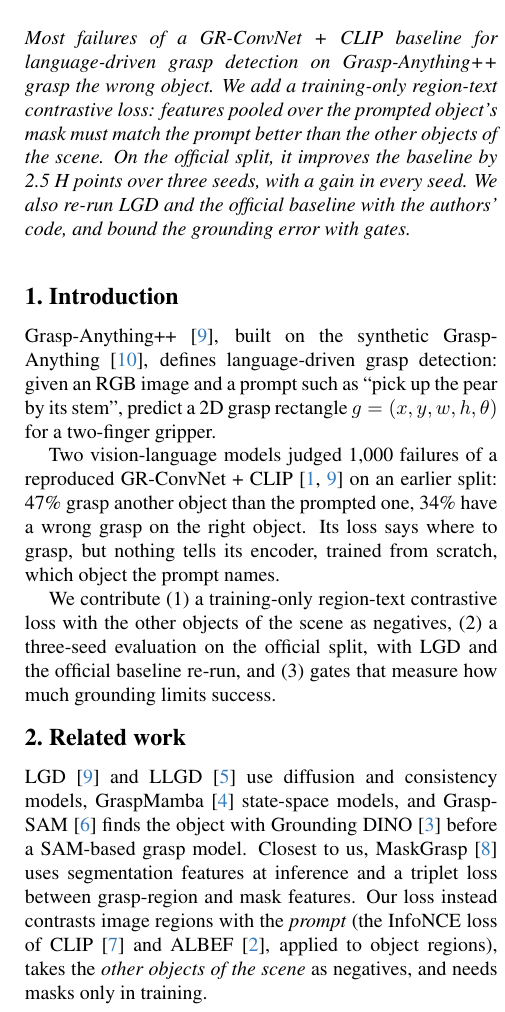
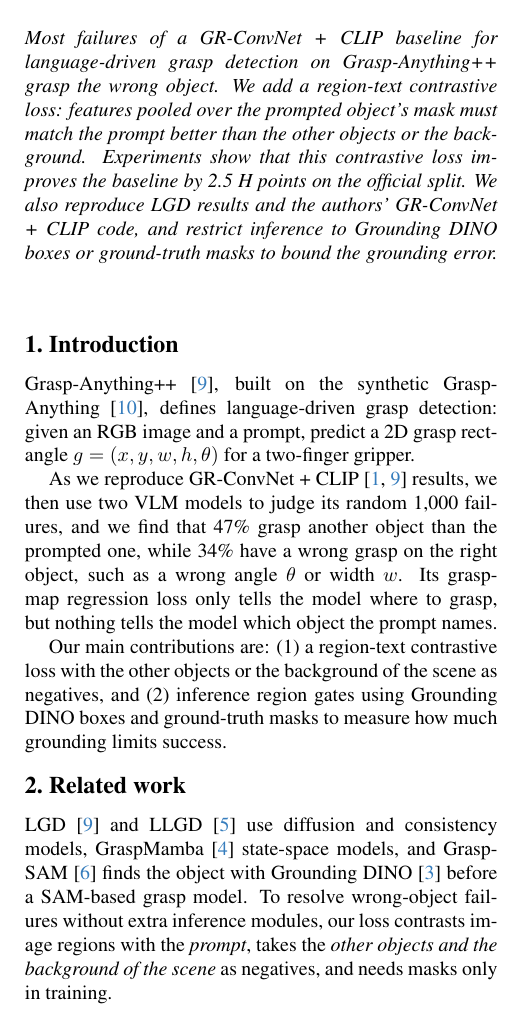
Before and after one commit to hoangducanh1865/PI, a LaTeX paper (lang_grasp/paper/main.tex, which reads lang_grasp/paper/sec/0_abstract.tex, lang_grasp/paper/sec/1_intro.tex, lang_grasp/paper/sec/2_related.tex): part of one column of page 1 of 2, cut so that both start at the same text. Compiled offline with pdfLaTeX.

Commit message:
docs(paper): revise abstract, intro and related work per review comments

```diff
--- a/lang_grasp/paper/sec/0_abstract.tex
+++ b/lang_grasp/paper/sec/0_abstract.tex
@@ -1,6 +1,13 @@
 \begin{abstract}
 Most failures of a GR-ConvNet + CLIP baseline for language-driven grasp detection on Grasp-Anything++ grasp the wrong object.
-We add a training-only region-text contrastive loss: features pooled over the prompted object's mask must match the prompt better than the other objects of the scene.
-On the official split, it improves the baseline by 2.5 H points over three seeds, with a gain in every seed.
-We also re-run LGD and the official baseline with the authors' code, and bound the grounding error with gates.
+We add a region-text contrastive loss: features pooled over the prompted object's mask must match the prompt better than the other objects or the background.
+% "the other objects of the scene" -> "the other objects or the background"
+% "training-only": Remove this if it is unnecessary
+Experiments show that this contrastive loss improves the baseline by 2.5 H points on the official split.
+% "On the official split, it" -> "Experiments show that this contrastive loss"
+% "over three seeds": Do we need to keep this? In professional papers do they write like this?
+We also reproduce LGD results and the authors' GR-ConvNet + CLIP code, and restrict inference to Grounding DINO boxes or ground-truth masks to bound the grounding error.
+% "re-run LGD" -> "Reproduce LGD results"
+% "official baseline": What basline?
+% "bound the grounding error with gates": What is this?
 \end{abstract}
--- a/lang_grasp/paper/sec/1_intro.tex
+++ b/lang_grasp/paper/sec/1_intro.tex
@@ -1,9 +1,19 @@
 \section{Introduction}
 \label{sec:intro}
 
-Grasp-Anything++~\cite{vuong2024language}, built on the synthetic Grasp-Anything~\cite{vuong2023grasp}, defines language-driven grasp detection: given an RGB image and a prompt such as ``pick up the pear by its stem'', predict a 2D grasp rectangle $g = (x, y, w, h, \theta)$ for a two-finger gripper.
+Grasp-Anything++~\cite{vuong2024language}, built on the synthetic Grasp-Anything~\cite{vuong2023grasp}, defines language-driven grasp detection: given an RGB image and a prompt, predict a 2D grasp rectangle $g = (x, y, w, h, \theta)$ for a two-finger gripper.
+% "such as ``pick up the pear by its stem''": Remove this
 
-Two vision-language models judged 1,000 failures of a reproduced GR-ConvNet + CLIP~\cite{kumra2020antipodal,vuong2024language} on an earlier split: 47\% grasp another object than the prompted one, 34\% have a wrong grasp on the right object.
-Its loss says where to grasp, but nothing tells its encoder, trained from scratch, which object the prompt names.
+As we reproduce GR-ConvNet + CLIP~\cite{kumra2020antipodal,vuong2024language} results, we then use two VLM models to judge its random 1,000 failures, and we find that 47\% grasp another object than the prompted one, while 34\% have a wrong grasp on the right object, such as a wrong angle $\theta$ or width $w$.
+Its grasp-map regression loss only tells the model where to grasp, but nothing tells the model which object the prompt names.
+% "Two vision-language models judged 1,000 failures of a reproduced GR-ConvNet + CLIP [1, 9] on an earlier split:" -> "As we reproduce GR-ConvNet + CLIP [1, 9] results, we then use two VLM models to judge its random 1000 failures, we found that"
+% "a wrong grasp on the right object": How is wrong grasp? Give me an example
+% "Its loss says where to grasp": Add evidence for this claim, also "says" -> "tells the model"
+% "tells its encoder, trained from scratch," -> "tells the model"
 
-We contribute (1) a training-only region-text contrastive loss with the other objects of the scene as negatives, (2) a three-seed evaluation on the official split, with LGD and the official baseline re-run, and (3) gates that measure how much grounding limits success.
+Our main contributions are: (1) a region-text contrastive loss with the other objects or the background of the scene as negatives, and (2) inference region gates using Grounding DINO boxes and ground-truth masks to measure how much grounding limits success.
+% "We contribute" -> "Our main contributions are: "
+% "training-only": Remove this if it is unnecessary
+% "with the other objects of the scene" -> "with the other objects or the backgroudn of the scene"
+% "(2) a three-seed evaluation on the official split, with LGD and the official baseline re-run, and": Just a results reproducing effort, not a contribution at all, so remove it
+% "3) gates that measure how much grounding limits success.": What does "gates" mean here?
--- a/lang_grasp/paper/sec/2_related.tex
+++ b/lang_grasp/paper/sec/2_related.tex
@@ -2,5 +2,8 @@
 \label{sec:related}
 
 LGD~\cite{vuong2024language} and LLGD~\cite{nguyen2024lightweight} use diffusion and consistency models, GraspMamba~\cite{nguyen2024graspmamba} state-space models, and GraspSAM~\cite{noh2024graspsam} finds the object with Grounding DINO~\cite{liu2024grounding} before a SAM-based grasp model.
-Closest to us, MaskGrasp~\cite{vo2024maskgrasp} uses segmentation features at inference and a triplet loss between grasp-region and mask features.
-Our loss instead contrasts image regions with the \emph{prompt} (the InfoNCE loss of CLIP~\cite{radford2021clip} and ALBEF~\cite{li2021albef}, applied to object regions), takes the \emph{other objects of the scene} as negatives, and needs masks only in training.
+To resolve wrong-object failures without extra inference modules, our loss contrasts image regions with the \emph{prompt}, takes the \emph{other objects and the background of the scene} as negatives, and needs masks only in training.
+% "Closest to us, MaskGrasp [8] uses segmentation features at inference and a triplet loss between grasp-region and mask features.": Remove this
+% "Our loss instead contrasts image regions with the prompt ": Rewrite, make the motivation more clear
+% "(the InfoNCE loss of CLIP [7] and ALBEF [2], applied to object regions),": Remove this, use (...) in paper is unprofessional
+% "the other objects of the scene as negatives" -> "the other objects and the background of the scene as negatives"
```
